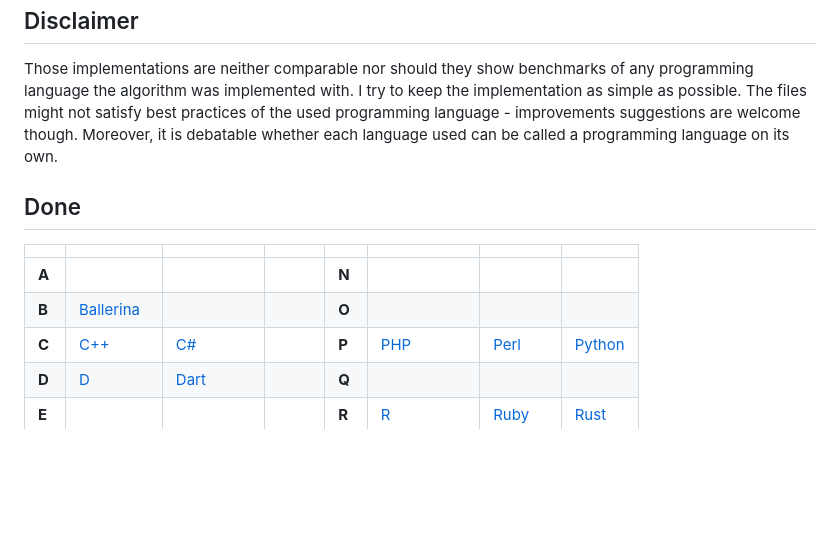
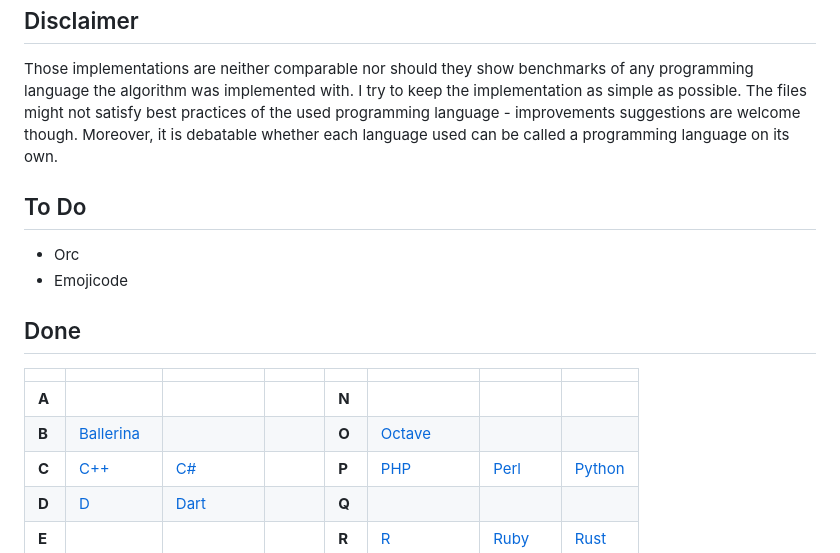
Before and after one commit to CitrusPunk/approximate-pi, a Markdown page: README.md, the part around one of its changes. Drawn GitHub-style; blank space fills up the shorter version.

Commit message:
updated Done list and added to do for already started languages

```diff
--- a/README.md
+++ b/README.md
@@ -11,12 +11,16 @@ An unofficial goal of this project is to have all the letters of the alphabet re
 
 Those implementations are neither comparable nor should they show benchmarks of any programming language the algorithm was implemented with. I try to keep the implementation as simple as possible. The files might not satisfy best practices of the used programming language - improvements suggestions are welcome though. Moreover, it is debatable whether each language used can be called a programming language on its own.
 
+## To Do
+ - Orc
+ - Emojicode
+
 ## Done
 
 |  |  |  |  |  |  |  |  |
 |---|---|---|---|---|---|---|---|
 | **A** |  |  |  | **N** |  |  |  |
-| **B** | [Ballerina](https://ballerina.io/) |  |  | **O** |  |  |  |
+| **B** | [Ballerina](https://ballerina.io/) |  |  | **O** | [Octave](https://octave.org/) |  |  |
 | **C** | [C++](https://cplusplus.com/doc/) | [C#](https://docs.microsoft.com/en-us/dotnet/csharp/) |  | **P** | [PHP](https://www.php.net/) | [Perl](https://www.perl.org/docs.html) | [Python](https://www.python.org/) |
 | **D** | [D](https://dlang.org/documentation.html) | [Dart](https://dart.dev/guides) |  | **Q** |  |  |  |
 | **E** |  |  |  | **R** | [R](https://www.r-project.org/) | [Ruby](https://www.ruby-lang.org/) | [Rust](https://www.rust-lang.org/) |
```
Also changed, not shown: other parts of README.md (+1 -1 lines).
